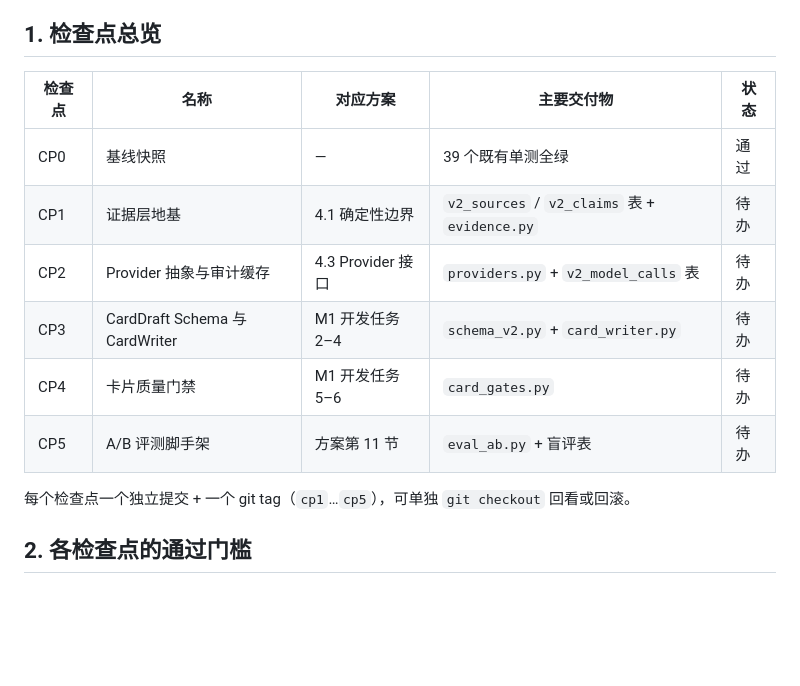
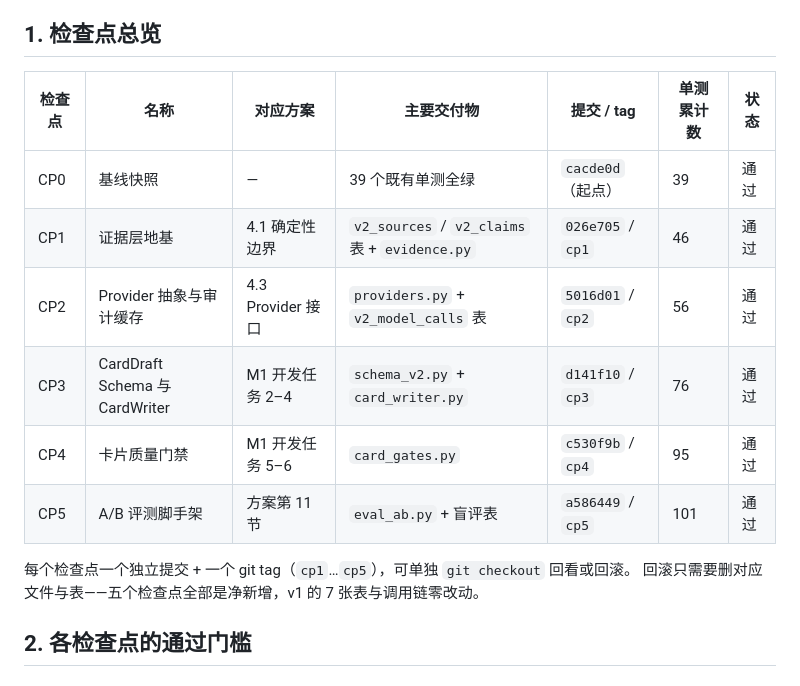
Before and after one commit to Andy021110/weizhi, a Markdown page: docs/M1检查点与执行计划.md, the part around one of its changes. Drawn GitHub-style; blank space fills up the shorter version.

```diff
--- a/docs/M1检查点与执行计划.md
+++ b/docs/M1检查点与执行计划.md
@@ -33,16 +33,17 @@ DeepSeek API Key。这与方案「先做本地 Fake Provider」的要求是一
 
 ## 1. 检查点总览
 
-| 检查点 | 名称 | 对应方案 | 主要交付物 | 状态 |
-|---|---|---|---|---|
-| CP0 | 基线快照 | — | 39 个既有单测全绿 | 通过 |
-| CP1 | 证据层地基 | 4.1 确定性边界 | `v2_sources` / `v2_claims` 表 + `evidence.py` | 待办 |
-| CP2 | Provider 抽象与审计缓存 | 4.3 Provider 接口 | `providers.py` + `v2_model_calls` 表 | 待办 |
-| CP3 | CardDraft Schema 与 CardWriter | M1 开发任务 2–4 | `schema_v2.py` + `card_writer.py` | 待办 |
-| CP4 | 卡片质量门禁 | M1 开发任务 5–6 | `card_gates.py` | 待办 |
-| CP5 | A/B 评测脚手架 | 方案第 11 节 | `eval_ab.py` + 盲评表 | 待办 |
+| 检查点 | 名称 | 对应方案 | 主要交付物 | 提交 / tag | 单测累计数 | 状态 |
+|---|---|---|---|---|---|---|
+| CP0 | 基线快照 | — | 39 个既有单测全绿 | `cacde0d`（起点） | 39 | 通过 |
+| CP1 | 证据层地基 | 4.1 确定性边界 | `v2_sources` / `v2_claims` 表 + `evidence.py` | `026e705` / `cp1` | 46 | 通过 |
+| CP2 | Provider 抽象与审计缓存 | 4.3 Provider 接口 | `providers.py` + `v2_model_calls` 表 | `5016d01` / `cp2` | 56 | 通过 |
+| CP3 | CardDraft Schema 与 CardWriter | M1 开发任务 2–4 | `schema_v2.py` + `card_writer.py` | `d141f10` / `cp3` | 76 | 通过 |
+| CP4 | 卡片质量门禁 | M1 开发任务 5–6 | `card_gates.py` | `c530f9b` / `cp4` | 95 | 通过 |
+| CP5 | A/B 评测脚手架 | 方案第 11 节 | `eval_ab.py` + 盲评表 | `a586449` / `cp5` | 101 | 通过 |
 
 每个检查点一个独立提交 + 一个 git tag（`cp1`…`cp5`），可单独 `git checkout` 回看或回滚。
+回滚只需要删对应文件与表——五个检查点全部是净新增，v1 的 7 张表与调用链零改动。
 
 ## 2. 各检查点的通过门槛
 
```
Also changed, not shown: other parts of docs/M1检查点与执行计划.md (+35 -1 lines).
